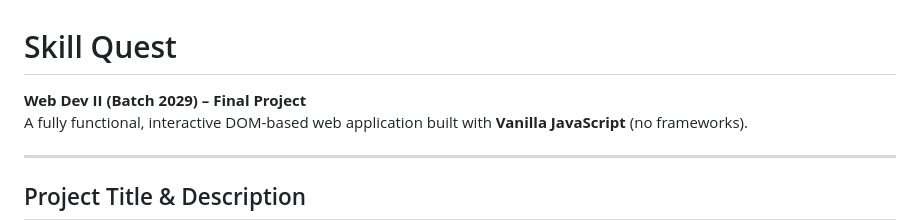
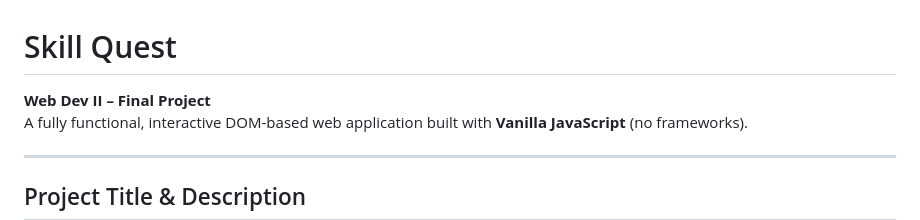
Before and after one commit to nehrish/skill-quest, a Markdown page: README.md, the part around the change. Rendered like a GitHub page.

```diff
--- a/README.md
+++ b/README.md
@@ -1,6 +1,6 @@
 # Skill Quest
 
-**Web Dev II (Batch 2029) – Final Project**
+**Web Dev II – Final Project**
 A fully functional, interactive DOM-based web application built with **Vanilla JavaScript** (no frameworks).
 
 ---
```
